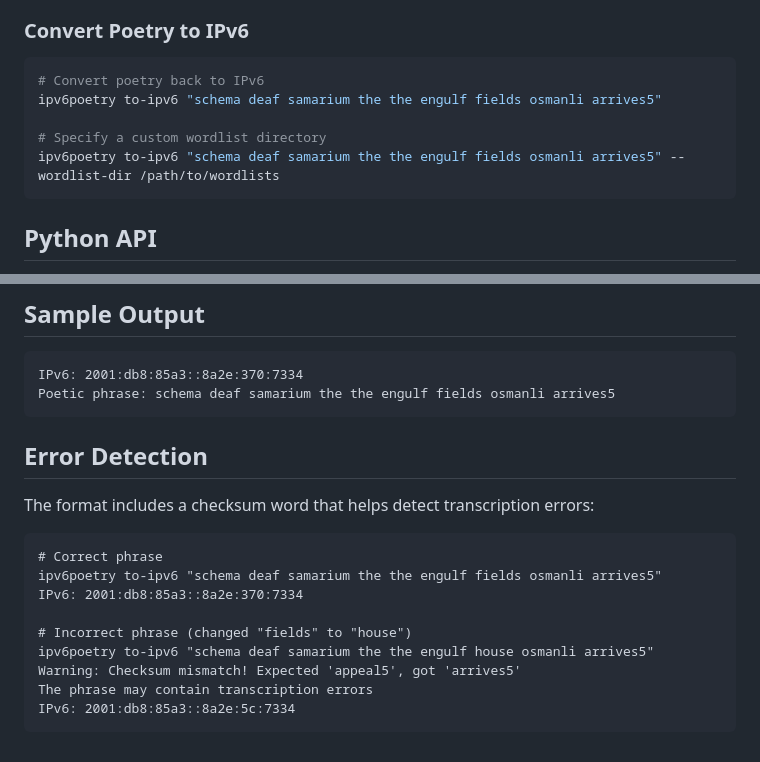
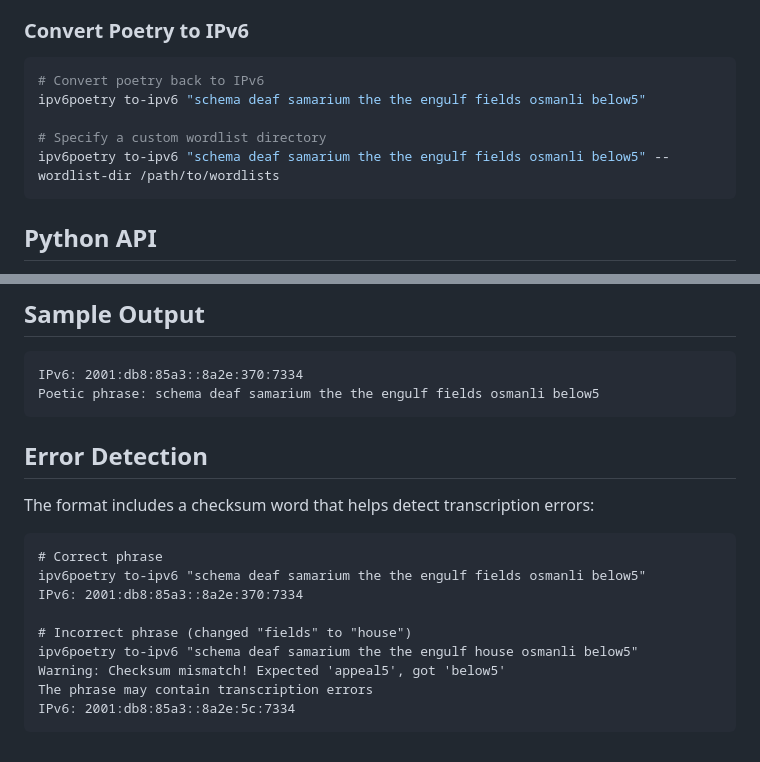
Before and after one commit to xythian/ipv6poetry, a Markdown page: poetry-tools/python/README.md, 2 parts joined by grey strips. Drawn GitHub-style.

````diff
--- a/poetry-tools/python/README.md
+++ b/poetry-tools/python/README.md
@@ -47,10 +47,10 @@ ipv6poetry to-poetry 2001:db8::1 --wordlist-dir /path/to/wordlists
 
 ```bash
 # Convert poetry back to IPv6
-ipv6poetry to-ipv6 "schema deaf samarium the the engulf fields osmanli arrives5"
+ipv6poetry to-ipv6 "schema deaf samarium the the engulf fields osmanli below5"
 
 # Specify a custom wordlist directory
-ipv6poetry to-ipv6 "schema deaf samarium the the engulf fields osmanli arrives5" --wordlist-dir /path/to/wordlists
+ipv6poetry to-ipv6 "schema deaf samarium the the engulf fields osmanli below5" --wordlist-dir /path/to/wordlists
 ```
 
 ## Python API
@@ -88,7 +88,7 @@ print(f"IPv6: {ipv6_address}")
 
 ```
 IPv6: 2001:db8:85a3::8a2e:370:7334
-Poetic phrase: schema deaf samarium the the engulf fields osmanli arrives5
+Poetic phrase: schema deaf samarium the the engulf fields osmanli below5
 ```
 
 ## Error Detection
@@ -97,12 +97,12 @@ The format includes a checksum word that helps detect transcription errors:
 
 ```
 # Correct phrase
-ipv6poetry to-ipv6 "schema deaf samarium the the engulf fields osmanli arrives5"
+ipv6poetry to-ipv6 "schema deaf samarium the the engulf fields osmanli below5"
 IPv6: 2001:db8:85a3::8a2e:370:7334
 
 # Incorrect phrase (changed "fields" to "house")
-ipv6poetry to-ipv6 "schema deaf samarium the the engulf house osmanli arrives5"
-Warning: Checksum mismatch! Expected 'appeal5', got 'arrives5'
+ipv6poetry to-ipv6 "schema deaf samarium the the engulf house osmanli below5"
+Warning: Checksum mismatch! Expected 'appeal5', got 'below5'
 The phrase may contain transcription errors
 IPv6: 2001:db8:85a3::8a2e:5c:7334
 ```
````
Also changed, not shown: README.md (+3 -3 lines), 1 other file.
